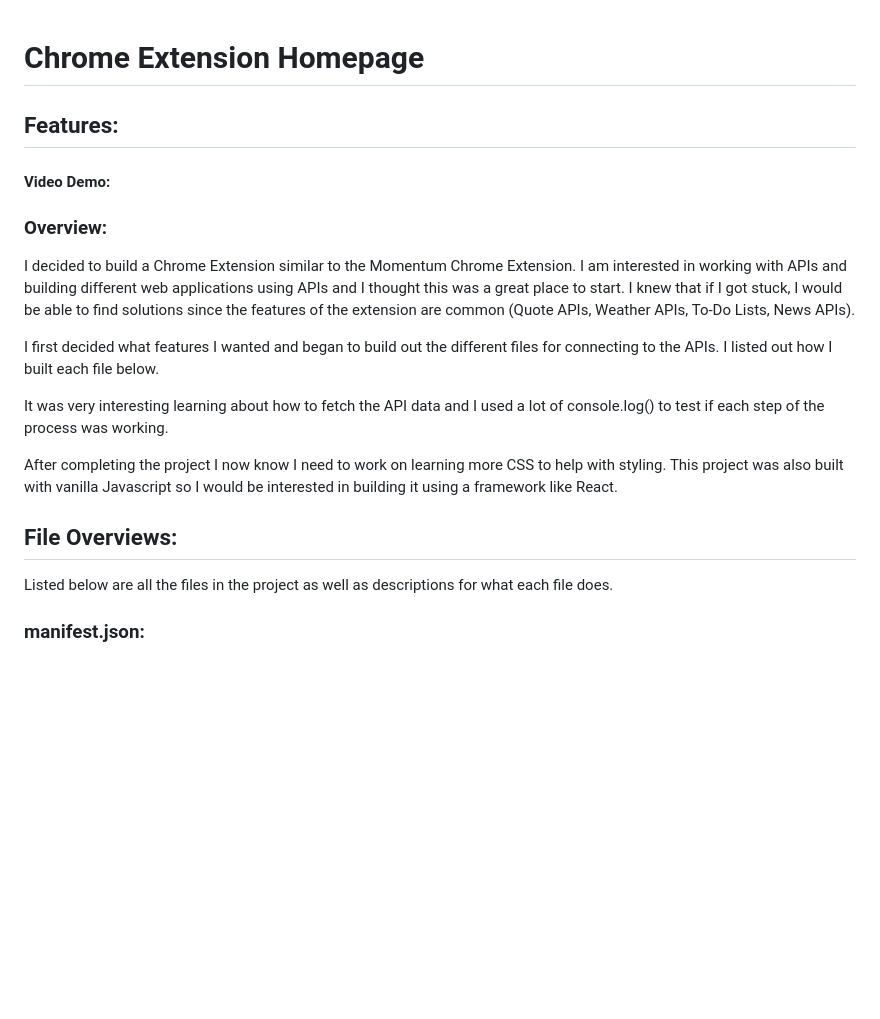
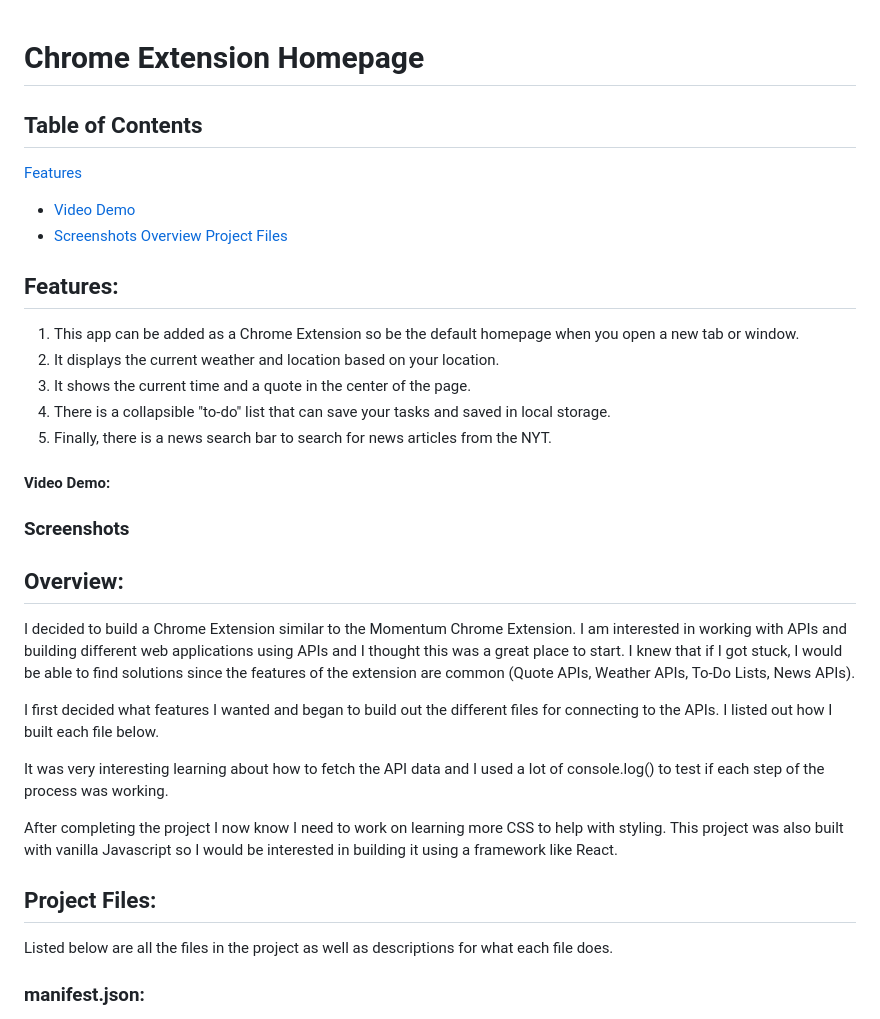
Before and after one commit to ktroyan7/Chrome-Extension-Homepage, a Markdown page: README.md, the part around the change. Rendered like a GitHub page; blank space fills up the shorter version.

```diff
--- a/README.md
+++ b/README.md
@@ -1,10 +1,25 @@
 # Chrome Extension Homepage
 
+## Table of Contents
+
+[Features](#features)
+- [Video Demo](#video-demo)
+- [Screenshots](#screenshots)
+[Overview](#overview)
+[Project Files](#project-files)
+
 ## Features:
+1. This app can be added as a Chrome Extension so be the default homepage when you open a new tab or window.
+2. It displays the current weather and location based on your location.
+3. It shows the current time and a quote in the center of the page.
+4. There is a collapsible "to-do" list that can save your tasks and saved in local storage.
+5. Finally, there is a news search bar to search for news articles from the NYT.
 
 #### Video Demo:  <URL HERE>
 
-### Overview:
+### Screenshots
+
+## Overview:
 I decided to build a Chrome Extension similar to the Momentum Chrome Extension. I am interested in working with APIs and building different web applications using APIs and I thought this was a great place to start. I knew that if I got stuck, I would be able to find solutions since the features of the extension are common (Quote APIs, Weather APIs, To-Do Lists, News APIs).
 
 I first decided what features I wanted and began to build out the different files for connecting to the APIs. I listed out how I built each file below.
@@ -13,7 +28,7 @@ It was very interesting learning about how to fetch the API data and I used a lo
 
 After completing the project I now know I need to work on learning more CSS to help with styling. This project was also built with vanilla Javascript so I would be interested in building it using a framework like React.
 
-## File Overviews:
+## Project Files:
 
 Listed below are all the files in the project as well as descriptions for what each file does.
 
```
